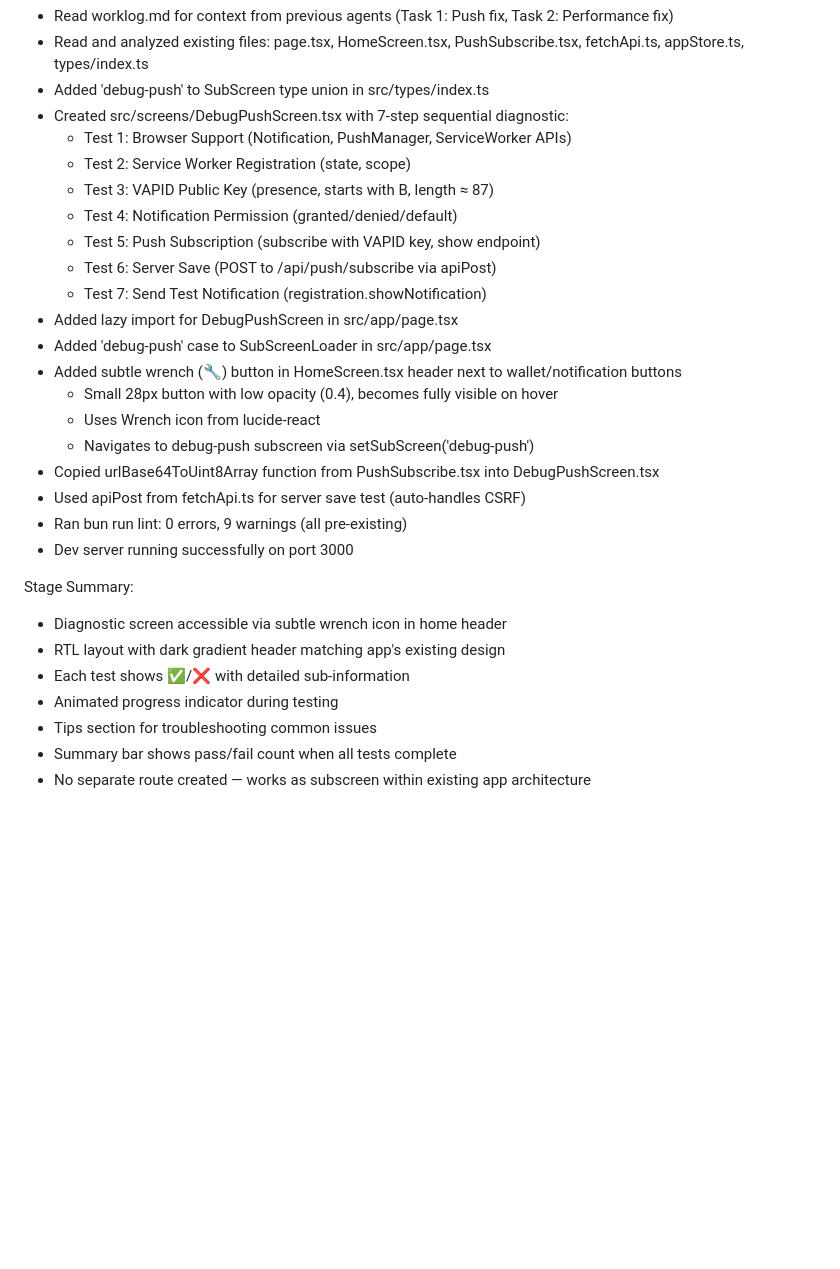
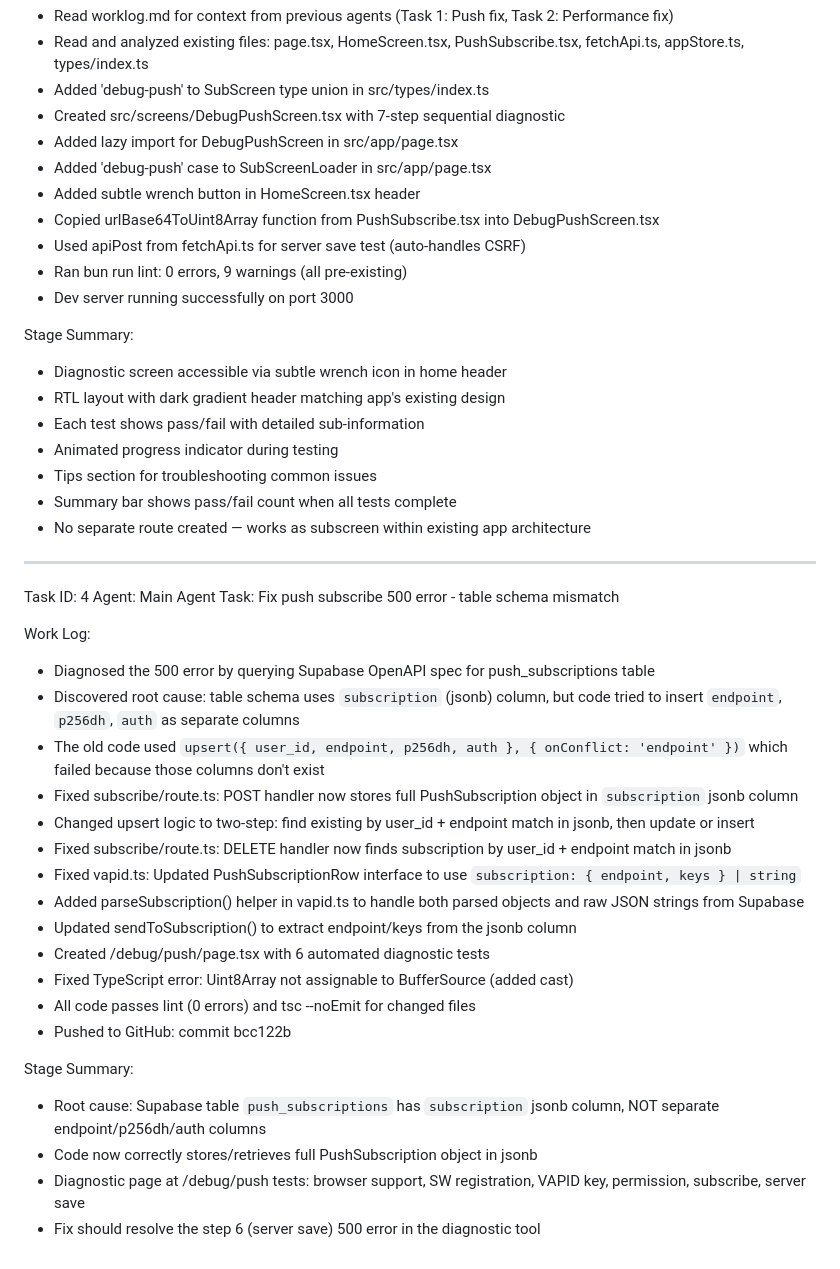
Before and after one commit to Kerim1230/souq-maare-latest, a Markdown page: worklog.md, the part around the change. Drawn GitHub-style; blank space fills up the shorter version.

Commit message:
c7fa3073-6cb5-4374-a53d-6380c85651da

```diff
--- a/worklog.md
+++ b/worklog.md
@@ -52,20 +52,10 @@ Work Log:
 - Read worklog.md for context from previous agents (Task 1: Push fix, Task 2: Performance fix)
 - Read and analyzed existing files: page.tsx, HomeScreen.tsx, PushSubscribe.tsx, fetchApi.ts, appStore.ts, types/index.ts
 - Added 'debug-push' to SubScreen type union in src/types/index.ts
-- Created src/screens/DebugPushScreen.tsx with 7-step sequential diagnostic:
-  - Test 1: Browser Support (Notification, PushManager, ServiceWorker APIs)
-  - Test 2: Service Worker Registration (state, scope)
-  - Test 3: VAPID Public Key (presence, starts with B, length ≈ 87)
-  - Test 4: Notification Permission (granted/denied/default)
-  - Test 5: Push Subscription (subscribe with VAPID key, show endpoint)
-  - Test 6: Server Save (POST to /api/push/subscribe via apiPost)
-  - Test 7: Send Test Notification (registration.showNotification)
+- Created src/screens/DebugPushScreen.tsx with 7-step sequential diagnostic
 - Added lazy import for DebugPushScreen in src/app/page.tsx
 - Added 'debug-push' case to SubScreenLoader in src/app/page.tsx
-- Added subtle wrench (🔧) button in HomeScreen.tsx header next to wallet/notification buttons
-  - Small 28px button with low opacity (0.4), becomes fully visible on hover
-  - Uses Wrench icon from lucide-react
-  - Navigates to debug-push subscreen via setSubScreen('debug-push')
+- Added subtle wrench button in HomeScreen.tsx header
 - Copied urlBase64ToUint8Array function from PushSubscribe.tsx into DebugPushScreen.tsx
 - Used apiPost from fetchApi.ts for server save test (auto-handles CSRF)
 - Ran bun run lint: 0 errors, 9 warnings (all pre-existing)
@@ -74,8 +64,34 @@ Work Log:
 Stage Summary:
 - Diagnostic screen accessible via subtle wrench icon in home header
 - RTL layout with dark gradient header matching app's existing design
-- Each test shows ✅/❌ with detailed sub-information
+- Each test shows pass/fail with detailed sub-information
 - Animated progress indicator during testing
 - Tips section for troubleshooting common issues
 - Summary bar shows pass/fail count when all tests complete
 - No separate route created — works as subscreen within existing app architecture
+
+---
+Task ID: 4
+Agent: Main Agent
+Task: Fix push subscribe 500 error - table schema mismatch
+
+Work Log:
+- Diagnosed the 500 error by querying Supabase OpenAPI spec for push_subscriptions table
+- Discovered root cause: table schema uses `subscription` (jsonb) column, but code tried to insert `endpoint`, `p256dh`, `auth` as separate columns
+- The old code used `upsert({ user_id, endpoint, p256dh, auth }, { onConflict: 'endpoint' })` which failed because those columns don't exist
+- Fixed subscribe/route.ts: POST handler now stores full PushSubscription object in `subscription` jsonb column
+- Changed upsert logic to two-step: find existing by user_id + endpoint match in jsonb, then update or insert
+- Fixed subscribe/route.ts: DELETE handler now finds subscription by user_id + endpoint match in jsonb
+- Fixed vapid.ts: Updated PushSubscriptionRow interface to use `subscription: { endpoint, keys } | string`
+- Added parseSubscription() helper in vapid.ts to handle both parsed objects and raw JSON strings from Supabase
+- Updated sendToSubscription() to extract endpoint/keys from the jsonb column
+- Created /debug/push/page.tsx with 6 automated diagnostic tests
+- Fixed TypeScript error: Uint8Array not assignable to BufferSource (added cast)
+- All code passes lint (0 errors) and tsc --noEmit for changed files
+- Pushed to GitHub: commit bcc122b
+
+Stage Summary:
+- Root cause: Supabase table `push_subscriptions` has `subscription` jsonb column, NOT separate endpoint/p256dh/auth columns
+- Code now correctly stores/retrieves full PushSubscription object in jsonb
+- Diagnostic page at /debug/push tests: browser support, SW registration, VAPID key, permission, subscribe, server save
+- Fix should resolve the step 6 (server save) 500 error in the diagnostic tool
```
